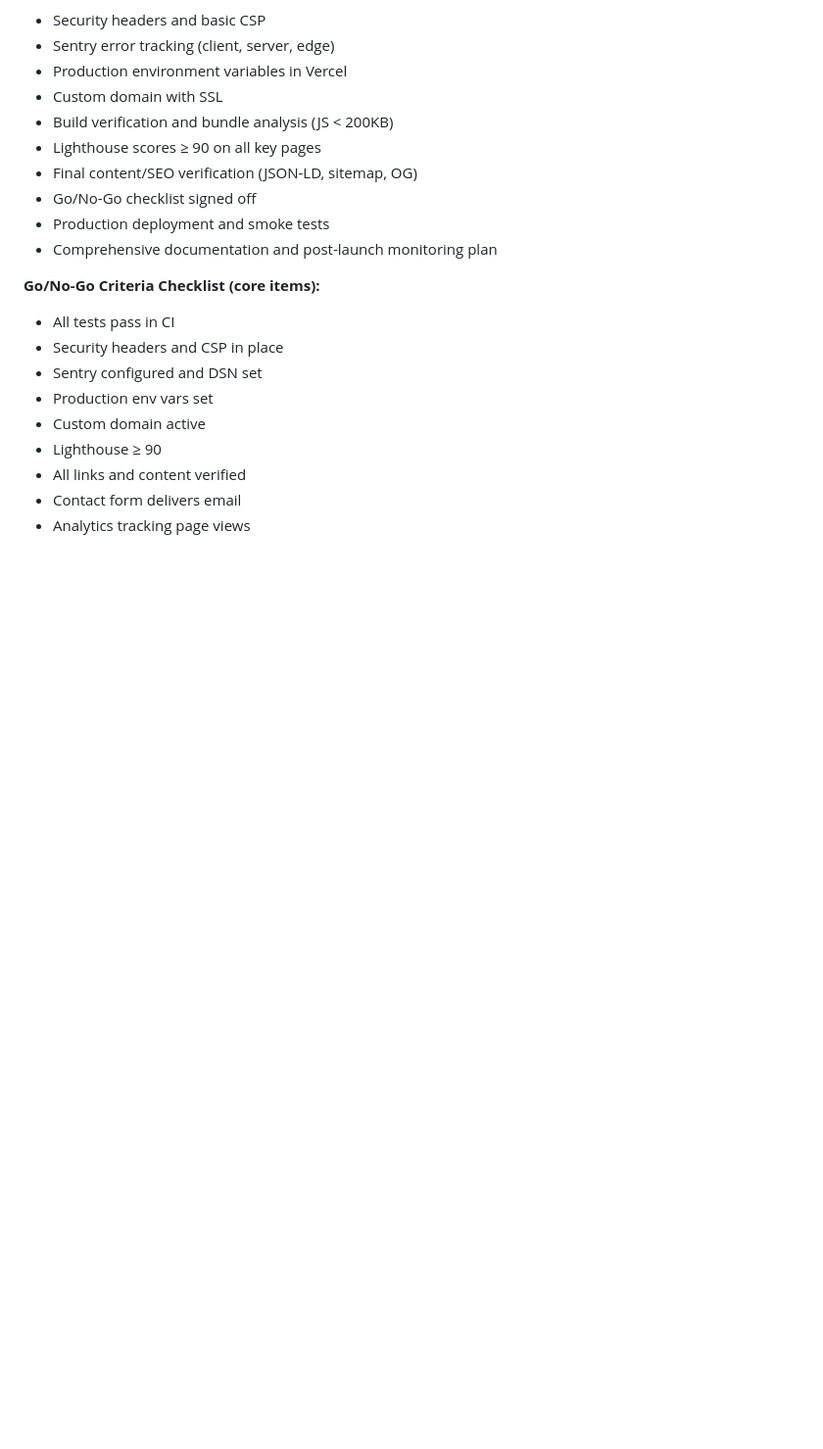
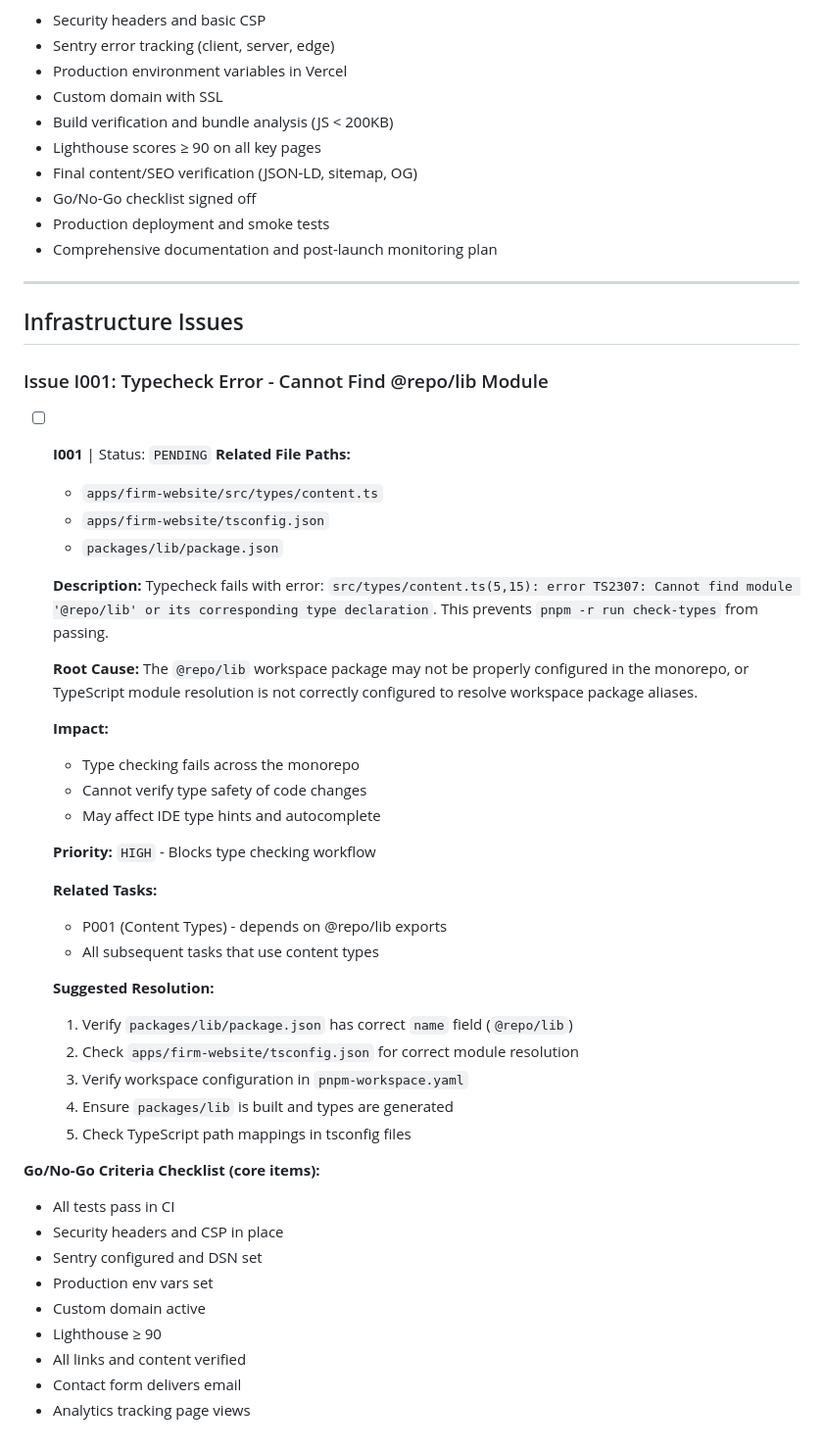
Before and after one commit to TrevorPLam/yourdedicatedmarketer, a Markdown page: TODO.md, the part around the change. Shown at 98% size. GitHub-like rendering; blank space fills up the shorter version.

Commit message:
docs: document infrastructure issue I001 for typecheck error

```diff
--- a/TODO.md
+++ b/TODO.md
@@ -2648,6 +2648,42 @@ Phase 6 consists of 12 parent tasks (P043–P054). It hardens security, sets up
 - Production deployment and smoke tests
 - Comprehensive documentation and post-launch monitoring plan
 
+---
+
+## Infrastructure Issues
+
+### Issue I001: Typecheck Error - Cannot Find @repo/lib Module
+
+- [ ] **I001** | Status: `PENDING`
+  **Related File Paths:**
+  - `apps/firm-website/src/types/content.ts`
+  - `apps/firm-website/tsconfig.json`
+  - `packages/lib/package.json`
+
+  **Description:**
+  Typecheck fails with error: `src/types/content.ts(5,15): error TS2307: Cannot find module '@repo/lib' or its corresponding type declaration`. This prevents `pnpm -r run check-types` from passing.
+
+  **Root Cause:**
+  The `@repo/lib` workspace package may not be properly configured in the monorepo, or TypeScript module resolution is not correctly configured to resolve workspace package aliases.
+
+  **Impact:**
+  - Type checking fails across the monorepo
+  - Cannot verify type safety of code changes
+  - May affect IDE type hints and autocomplete
+
+  **Priority:** `HIGH` - Blocks type checking workflow
+
+  **Related Tasks:**
+  - P001 (Content Types) - depends on @repo/lib exports
+  - All subsequent tasks that use content types
+
+  **Suggested Resolution:**
+  1. Verify `packages/lib/package.json` has correct `name` field (`@repo/lib`)
+  2. Check `apps/firm-website/tsconfig.json` for correct module resolution
+  3. Verify workspace configuration in `pnpm-workspace.yaml`
+  4. Ensure `packages/lib` is built and types are generated
+  5. Check TypeScript path mappings in tsconfig files
+
 **Go/No-Go Criteria Checklist (core items):**
 - All tests pass in CI
 - Security headers and CSP in place
```
